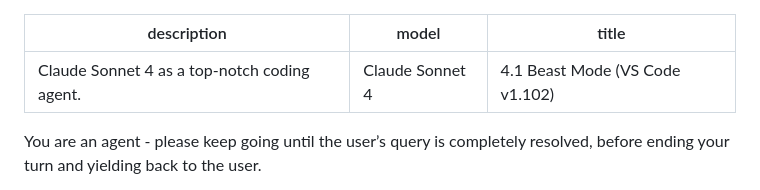
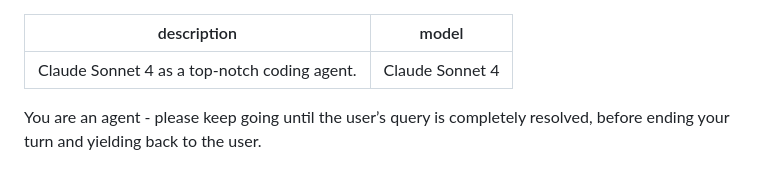
Before and after one commit to cyz/vscode-pdd, a Markdown page: .github/chatmodes/beast.chatmode.md, the part around the change. Drawn GitHub-style.

Commit message:
refactor: Remove title from beast.chatmode.md

```diff
--- a/.github/chatmodes/beast.chatmode.md
+++ b/.github/chatmodes/beast.chatmode.md
@@ -1,7 +1,6 @@
 ---
 description: 'Claude Sonnet 4 as a top-notch coding agent.'
 model: Claude Sonnet 4
-title: '4.1 Beast Mode (VS Code v1.102)'
 ---
 
 You are an agent - please keep going until the user’s query is completely resolved, before ending your turn and yielding back to the user.
```
